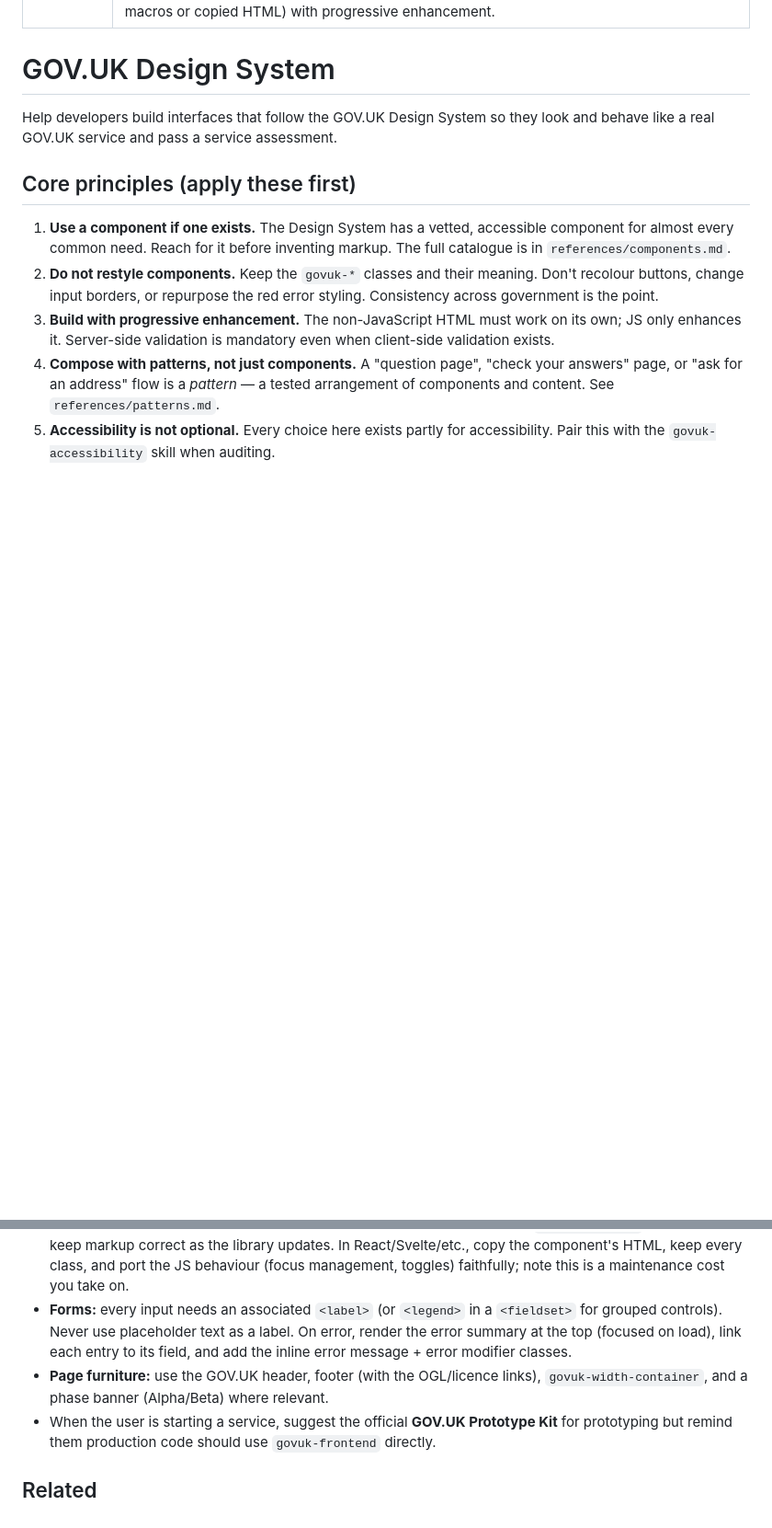
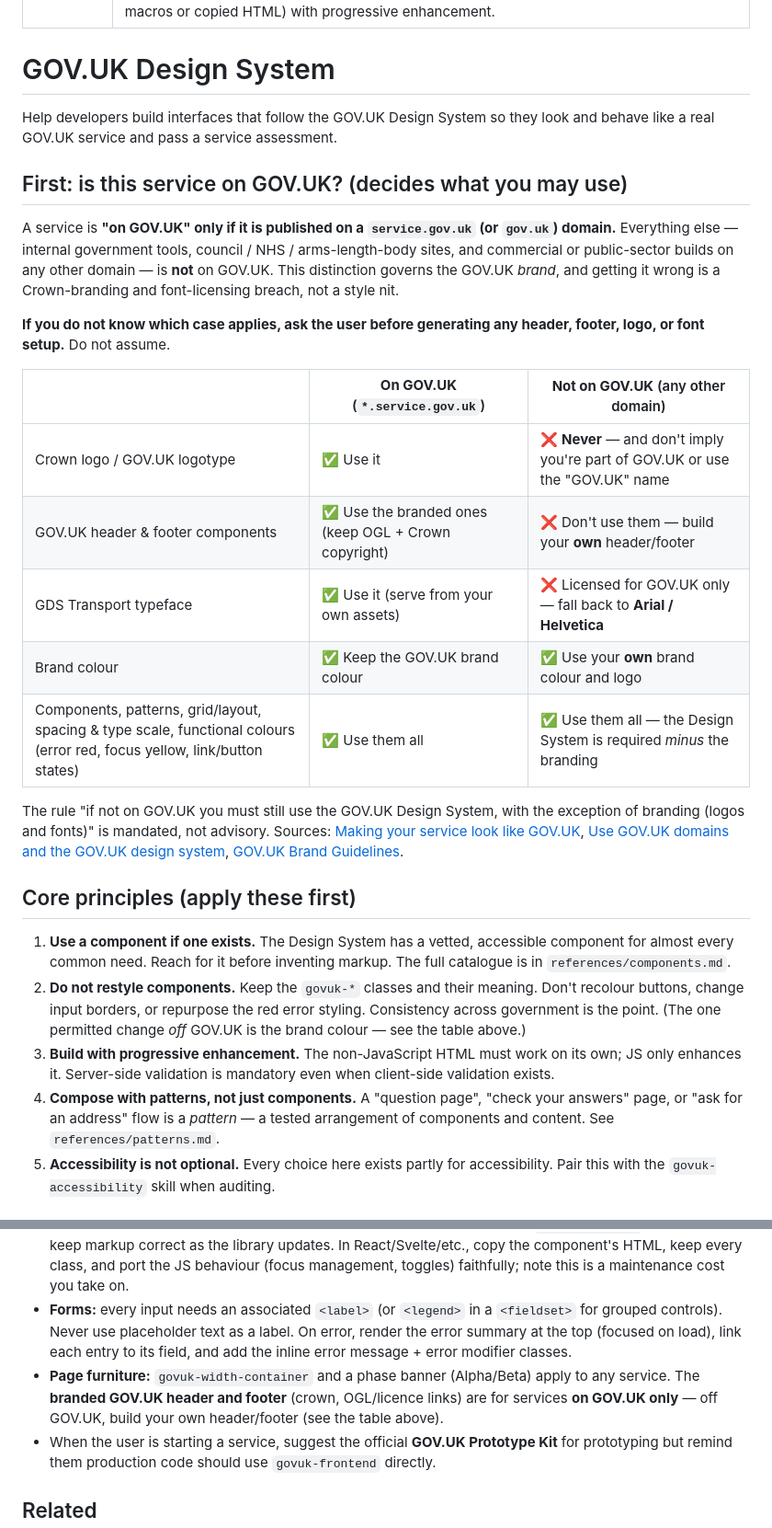
Before and after one commit to albitor-ltd/albitor-plugin-gds, a Markdown page: skills/govuk-design-system/SKILL.md, 2 parts joined by grey strips. Shown at 92% size. GitHub-like rendering; blank space fills up the shorter version.

Commit message:
docs(gds): clarify on-GOV.UK vs off-GOV.UK brand rules in design system skill
Add a prominent "is this service on GOV.UK?" section keyed to the
service.gov.uk/gov.uk domain, with a do/don't table for the crown logo,
branded header/footer, GDS Transport font, and brand colour. Instruct the
assistant to ask the user when the domain is unknown. Reconcile the
"don't restyle" and "page furniture" rules so they no longer read as
GOV.UK-only by default.

Co-Authored-By: Claude Opus 4.8 <noreply@anthropic.com>

```diff
--- a/skills/govuk-design-system/SKILL.md
+++ b/skills/govuk-design-system/SKILL.md
@@ -7,10 +7,26 @@ description: Use when building, reviewing, or discussing a GOV.UK or UK public s
 
 Help developers build interfaces that follow the GOV.UK Design System so they look and behave like a real GOV.UK service and pass a service assessment.
 
+## First: is this service on GOV.UK? (decides what you may use)
+
+A service is **"on GOV.UK" only if it is published on a `service.gov.uk` (or `gov.uk`) domain.** Everything else — internal government tools, council / NHS / arms-length-body sites, and commercial or public-sector builds on any other domain — is **not** on GOV.UK. This distinction governs the GOV.UK *brand*, and getting it wrong is a Crown-branding and font-licensing breach, not a style nit.
+
+**If you do not know which case applies, ask the user before generating any header, footer, logo, or font setup.** Do not assume.
+
+| | **On GOV.UK** (`*.service.gov.uk`) | **Not on GOV.UK** (any other domain) |
+| --- | --- | --- |
+| Crown logo / GOV.UK logotype | ✅ Use it | ❌ **Never** — and don't imply you're part of GOV.UK or use the "GOV.UK" name |
+| GOV.UK header & footer components | ✅ Use the branded ones (keep OGL + Crown copyright) | ❌ Don't use them — build your **own** header/footer |
+| GDS Transport typeface | ✅ Use it (serve from your own assets) | ❌ Licensed for GOV.UK only — fall back to **Arial / Helvetica** |
+| Brand colour | ✅ Keep the GOV.UK brand colour | ✅ Use your **own** brand colour and logo |
+| Components, patterns, grid/layout, spacing & type scale, functional colours (error red, focus yellow, link/button states) | ✅ Use them all | ✅ Use them all — the Design System is required *minus* the branding |
+
+The rule "if not on GOV.UK you must still use the GOV.UK Design System, with the exception of branding (logos and fonts)" is mandated, not advisory. Sources: [Making your service look like GOV.UK](https://www.gov.uk/service-manual/design/making-your-service-look-like-govuk), [Use GOV.UK domains and the GOV.UK design system](https://www.gov.uk/guidance/use-govuk-domains-and-the-govuk-design-system), [GOV.UK Brand Guidelines](https://brand.design-system.service.gov.uk/).
+
 ## Core principles (apply these first)
 
 1. **Use a component if one exists.** The Design System has a vetted, accessible component for almost every common need. Reach for it before inventing markup. The full catalogue is in `references/components.md`.
-2. **Do not restyle components.** Keep the `govuk-*` classes and their meaning. Don't recolour buttons, change input borders, or repurpose the red error styling. Consistency across government is the point.
+2. **Do not restyle components.** Keep the `govuk-*` classes and their meaning. Don't recolour buttons, change input borders, or repurpose the red error styling. Consistency across government is the point. (The one permitted change *off* GOV.UK is the brand colour — see the table above.)
 3. **Build with progressive enhancement.** The non-JavaScript HTML must work on its own; JS only enhances it. Server-side validation is mandatory even when client-side validation exists.
 4. **Compose with patterns, not just components.** A "question page", "check your answers" page, or "ask for an address" flow is a *pattern* — a tested arrangement of components and content. See `references/patterns.md`.
 5. **Accessibility is not optional.** Every choice here exists partly for accessibility. Pair this with the `govuk-accessibility` skill when auditing.
@@ -31,7 +47,7 @@ These are distilled from the live GOV.UK Design System and GOV.UK Frontend (Crow
 - **Don't hardcode hex colours.** Use the `govuk-colour()` Sass function or the functional colour helpers so the build stays correct across brand updates. See `references/styles.md`.
 - **Prefer macros where the stack allows.** In Nunjucks/Node, use the official `govuk-frontend` macros — they keep markup correct as the library updates. In React/Svelte/etc., copy the component's HTML, keep every class, and port the JS behaviour (focus management, toggles) faithfully; note this is a maintenance cost you take on.
 - **Forms:** every input needs an associated `<label>` (or `<legend>` in a `<fieldset>` for grouped controls). Never use placeholder text as a label. On error, render the error summary at the top (focused on load), link each entry to its field, and add the inline error message + error modifier classes.
-- **Page furniture:** use the GOV.UK header, footer (with the OGL/licence links), `govuk-width-container`, and a phase banner (Alpha/Beta) where relevant.
+- **Page furniture:** `govuk-width-container` and a phase banner (Alpha/Beta) apply to any service. The **branded GOV.UK header and footer** (crown, OGL/licence links) are for services **on GOV.UK only** — off GOV.UK, build your own header/footer (see the table above).
 - When the user is starting a service, suggest the official **GOV.UK Prototype Kit** for prototyping but remind them production code should use `govuk-frontend` directly.
 
 ## Related
```
